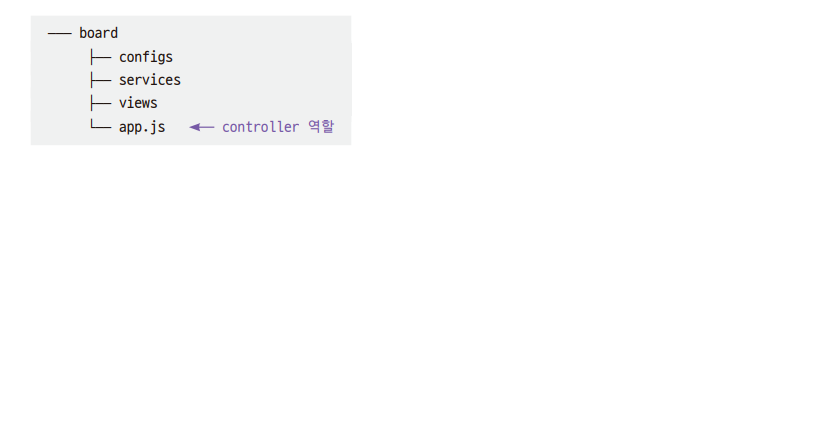
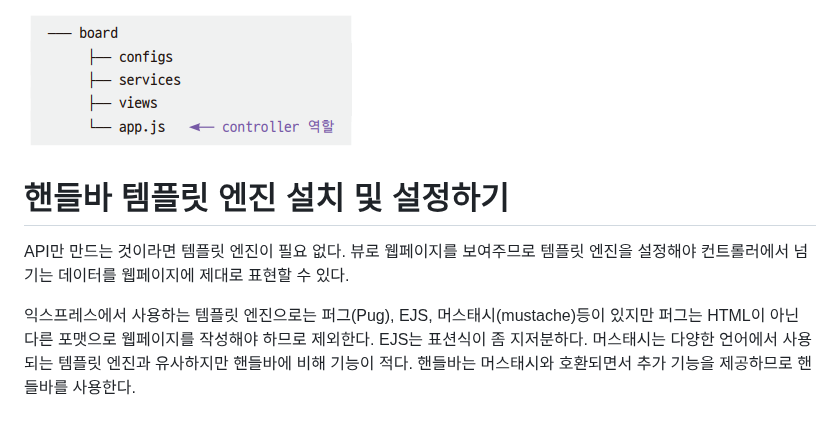
Before and after one commit to akm4545/nodejs_study, a Markdown page: chapter8/README.MD, the part around the change. Rendered like a GitHub page; blank space fills up the shorter version.

Commit message:
chapter8

```diff
--- a/chapter8/README.MD
+++ b/chapter8/README.MD
@@ -48,3 +48,11 @@ npm i mongodb@4.13.0
 3. 프로젝트의 디렉터리 구조는 다음과 같다. 디렉터리와 파일을 생성한다.
 
 ![img.png](image/img4.png)
+
+# **핸들바 템플릿 엔진 설치 및 설정하기**
+API만 만드는 것이라면 템플릿 엔진이 필요 없다. 뷰로 웹페이지를 보여주므로 템플릿 엔진을 설정해야 컨트롤러에서 넘기는 데이터를 웹페이지에 제대로 표현할
+수 있다.
+
+익스프레스에서 사용하는 템플릿 엔진으로는 퍼그(Pug), EJS, 머스태시(mustache)등이 있지만 퍼그는 HTML이 아닌 다른 포맷으로 웹페이지를 작성해야 하므로
+제외한다. EJS는 표션식이 좀 지저분하다. 머스태시는 다양한 언어에서 사용되는 템플릿 엔진과 유사하지만 핸들바에 비해 기능이 적다. 핸들바는 머스태시와
+호환되면서 추가 기능을 제공하므로 핸들바를 사용한다.
```
